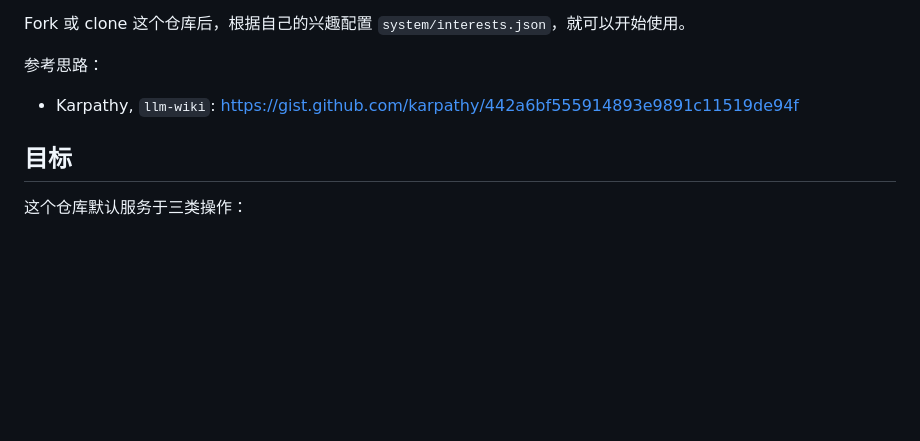
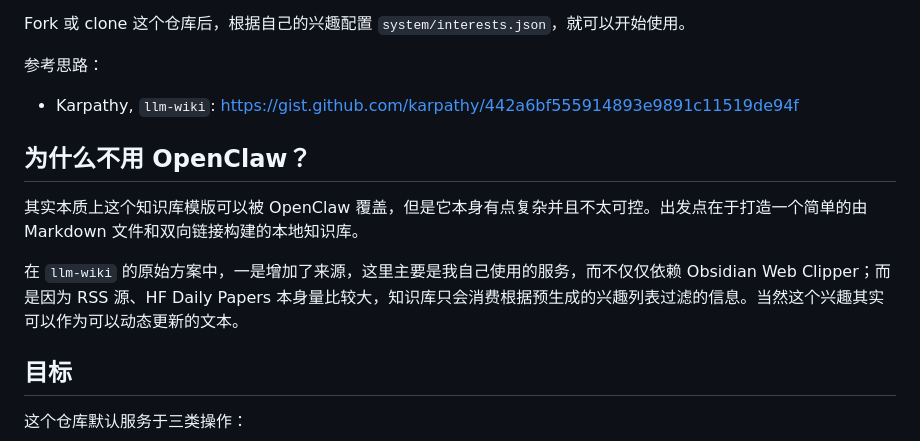
Before and after one commit to yzlnew/wiki, a Markdown page: README.md, the part around the change. Drawn GitHub-style; blank space fills up the shorter version.

Commit message:
Add README section explaining scope vs OpenClaw
Co-Authored-By: Claude Opus 4.7 <noreply@anthropic.com>

```diff
--- a/README.md
+++ b/README.md
@@ -6,6 +6,12 @@ Fork 或 clone 这个仓库后，根据自己的兴趣配置 `system/interests.j
 
 参考思路：
 - Karpathy, `llm-wiki`: https://gist.github.com/karpathy/442a6bf555914893e9891c11519de94f
+
+## 为什么不用 OpenClaw？
+
+其实本质上这个知识库模版可以被 OpenClaw 覆盖，但是它本身有点复杂并且不太可控。出发点在于打造一个简单的由 Markdown 文件和双向链接构建的本地知识库。
+
+在 `llm-wiki` 的原始方案中，一是增加了来源，这里主要是我自己使用的服务，而不仅仅依赖 Obsidian Web Clipper；而是因为 RSS 源、HF Daily Papers 本身量比较大，知识库只会消费根据预生成的兴趣列表过滤的信息。当然这个兴趣其实可以作为可以动态更新的文本。
 
 ## 目标
 
```
